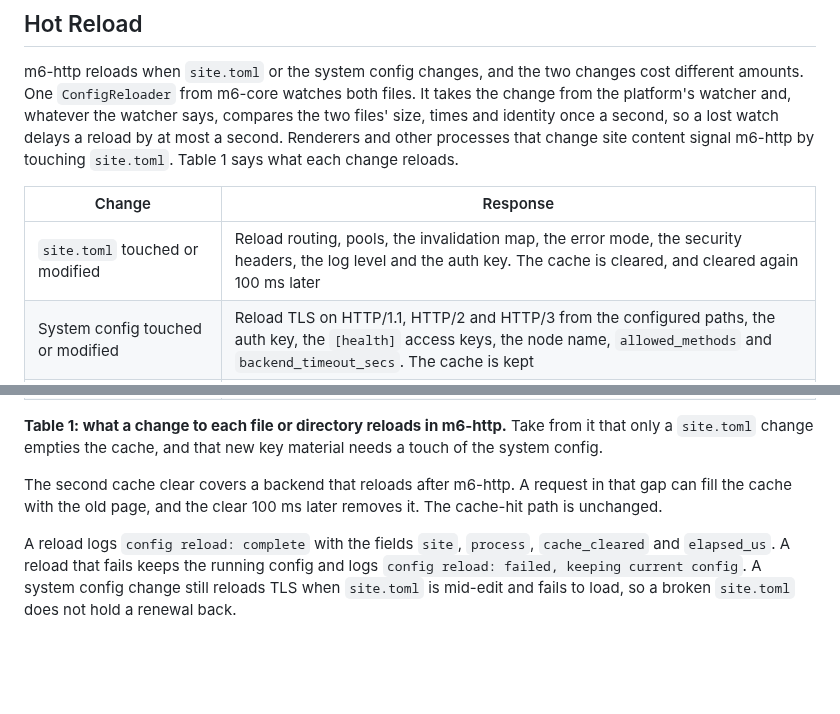
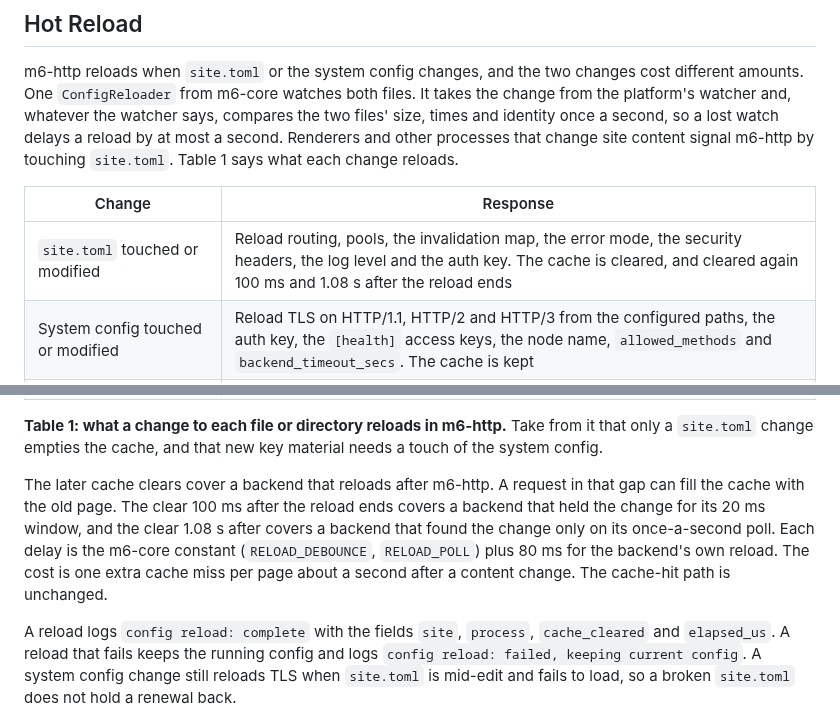
Before and after one commit to mgrosvenor/m6, a Markdown page: docs/m6-http.md, 2 parts joined by grey strips. Rendered like a GitHub page; blank space fills up the shorter version.

```diff
--- a/docs/m6-http.md
+++ b/docs/m6-http.md
@@ -198,7 +198,7 @@ Table 1 says what each change reloads.
 
 | Change | Response |
 |---|---|
-| `site.toml` touched or modified | Reload routing, pools, the invalidation map, the error mode, the security headers, the log level and the auth key. The cache is cleared, and cleared again 100 ms later |
+| `site.toml` touched or modified | Reload routing, pools, the invalidation map, the error mode, the security headers, the log level and the auth key. The cache is cleared, and cleared again 100 ms and 1.08 s after the reload ends |
 | System config touched or modified | Reload TLS on HTTP/1.1, HTTP/2 and HTTP/3 from the configured paths, the auth key, the `[health]` access keys, the node name, `allowed_methods` and `backend_timeout_secs`. The cache is kept |
 | Both files in one burst | The union of the two rows |
 | Certificate or key file written | Nothing, until the system config is touched |
@@ -208,8 +208,11 @@ Table 1 says what each change reloads.
 **Table 1: what a change to each file or directory reloads in m6-http.**
 Take from it that only a `site.toml` change empties the cache, and that new key material needs a touch of the system config.
 
-The second cache clear covers a backend that reloads after m6-http.
-A request in that gap can fill the cache with the old page, and the clear 100 ms later removes it.
+The later cache clears cover a backend that reloads after m6-http.
+A request in that gap can fill the cache with the old page.
+The clear 100 ms after the reload ends covers a backend that held the change for its 20 ms window, and the clear 1.08 s after covers a backend that found the change only on its once-a-second poll.
+Each delay is the m6-core constant (`RELOAD_DEBOUNCE`, `RELOAD_POLL`) plus 80 ms for the backend's own reload.
+The cost is one extra cache miss per page about a second after a content change.
 The cache-hit path is unchanged.
 
 A reload logs `config reload: complete` with the fields `site`, `process`, `cache_cleared` and `elapsed_us`.
```
Also changed, not shown: CHANGELOG.md (+16 -6 lines).
